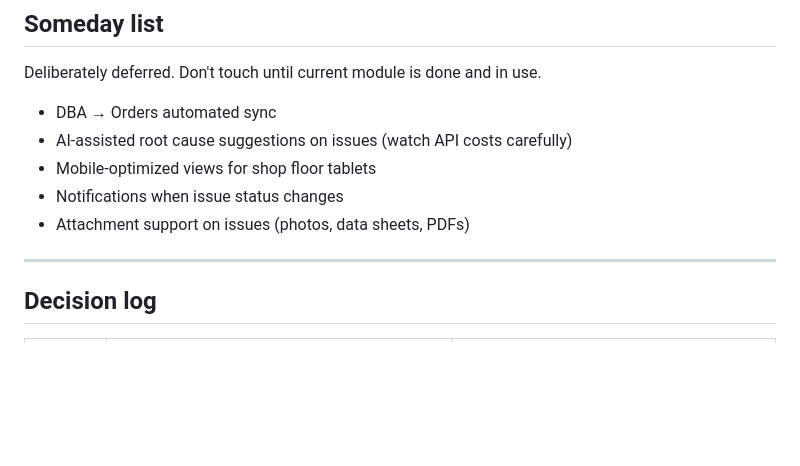
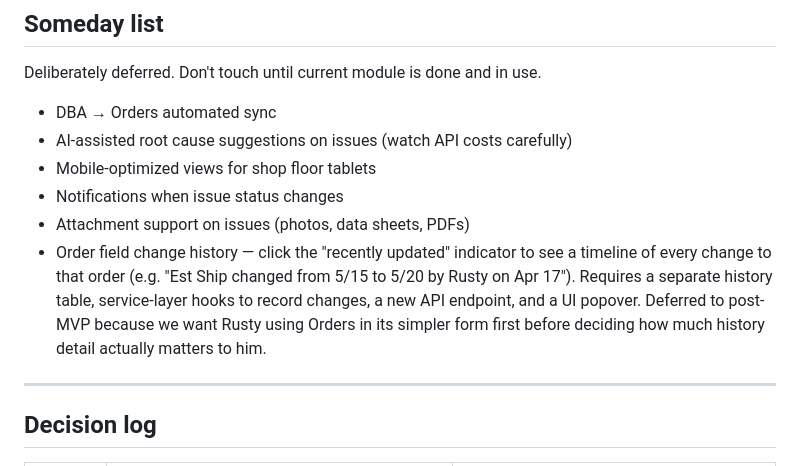
Before and after one commit to gmatthews899-glitch/leightner, a Markdown page: PROJECT_CONTEXT.md, the part around the change. Drawn GitHub-style; blank space fills up the shorter version.

Commit message:
Add order field change history to someday list (deferred post-MVP feature)

```diff
--- a/PROJECT_CONTEXT.md
+++ b/PROJECT_CONTEXT.md
@@ -233,6 +233,7 @@ Deliberately deferred. Don't touch until current module is done and in use.
 - Mobile-optimized views for shop floor tablets
 - Notifications when issue status changes
 - Attachment support on issues (photos, data sheets, PDFs)
+- Order field change history — click the "recently updated" indicator to see a timeline of every change to that order (e.g. "Est Ship changed from 5/15 to 5/20 by Rusty on Apr 17"). Requires a separate history table, service-layer hooks to record changes, a new API endpoint, and a UI popover. Deferred to post-MVP because we want Rusty using Orders in its simpler form first before deciding how much history detail actually matters to him.
 
 ---
 
```
